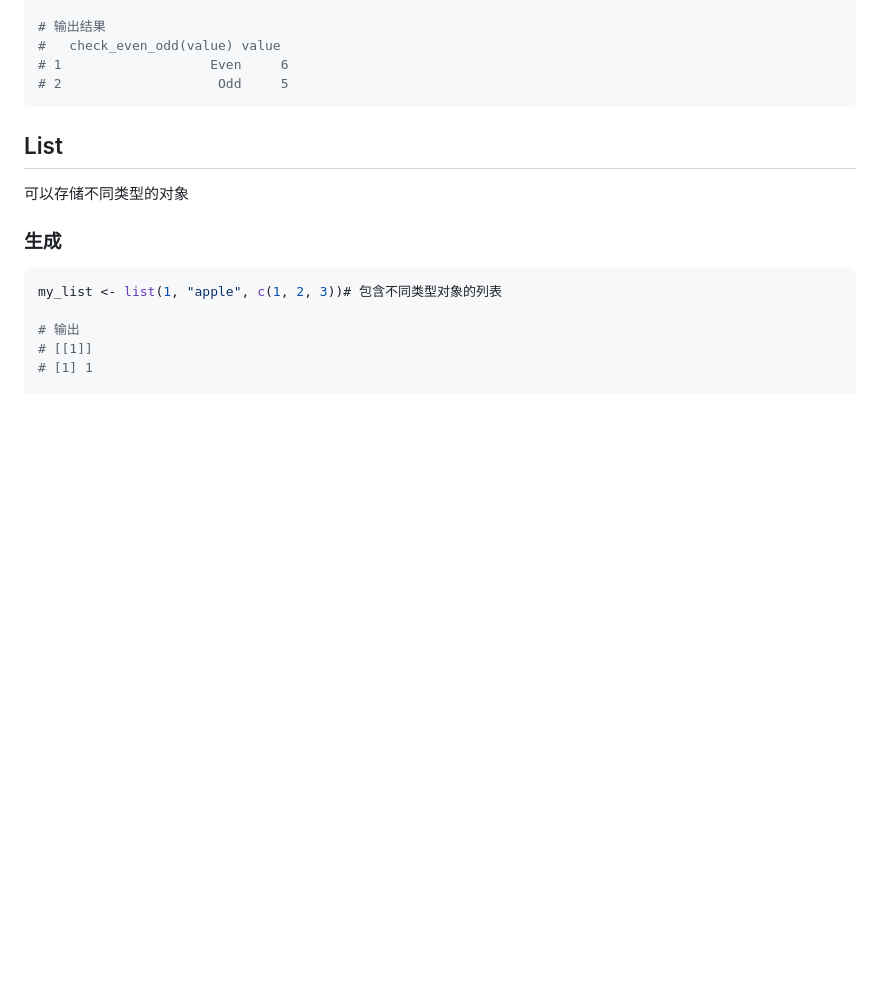
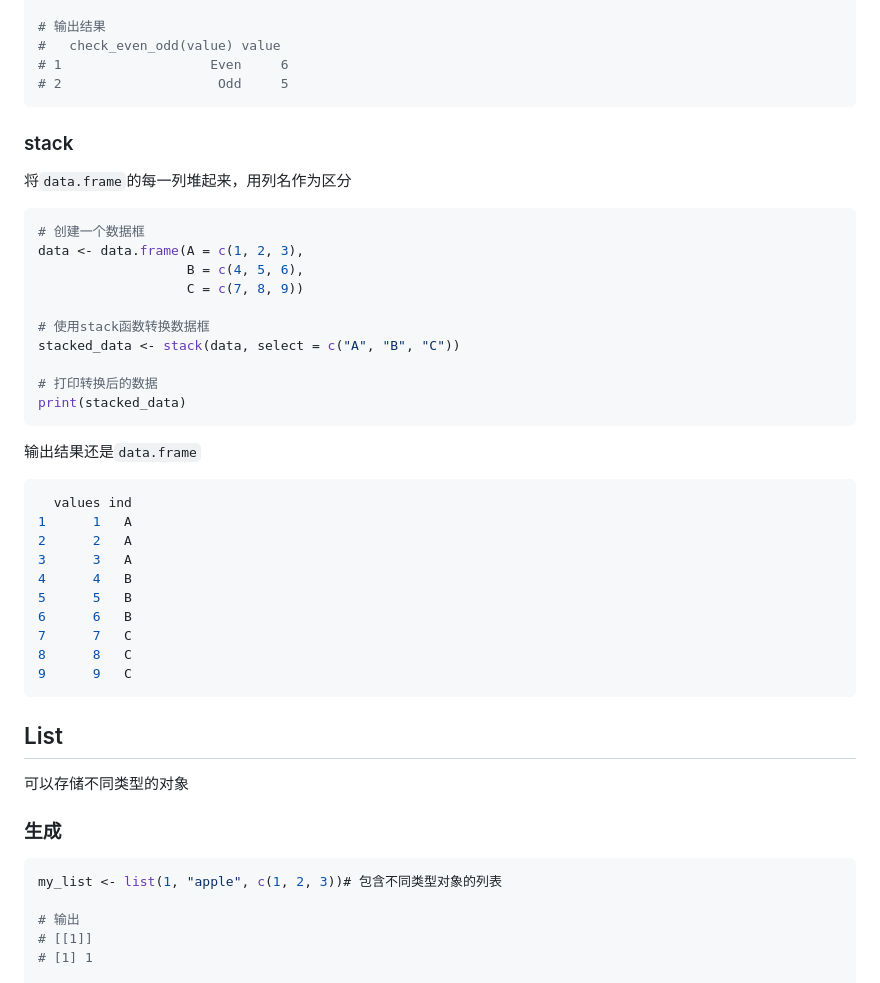
Before and after one commit to TangciuYueng/statistical-analysis, a Markdown page: RLearning/RLearningObject.md, the part around the change. Rendered like a GitHub page; blank space fills up the shorter version.

Commit message:
update lesson2

````diff
--- a/RLearning/RLearningObject.md
+++ b/RLearning/RLearningObject.md
@@ -589,6 +589,35 @@ result <- aggregate(value ~ check_even_odd(value), data = df, FUN = mean)
 # 1                   Even     6
 # 2                    Odd     5
 ```
+
+### stack
+将`data.frame`的每一列堆起来，用列名作为区分
+```R
+# 创建一个数据框
+data <- data.frame(A = c(1, 2, 3),
+                   B = c(4, 5, 6),
+                   C = c(7, 8, 9))
+
+# 使用stack函数转换数据框
+stacked_data <- stack(data, select = c("A", "B", "C"))
+
+# 打印转换后的数据
+print(stacked_data)
+```
+输出结果还是`data.frame`
+```R
+  values ind
+1      1   A
+2      2   A
+3      3   A
+4      4   B
+5      5   B
+6      6   B
+7      7   C
+8      8   C
+9      9   C
+```
+
 ## List
 可以存储不同类型的对象
 
````
Also changed, not shown: RLearning/RLearningData.md (+1 -1 lines).
